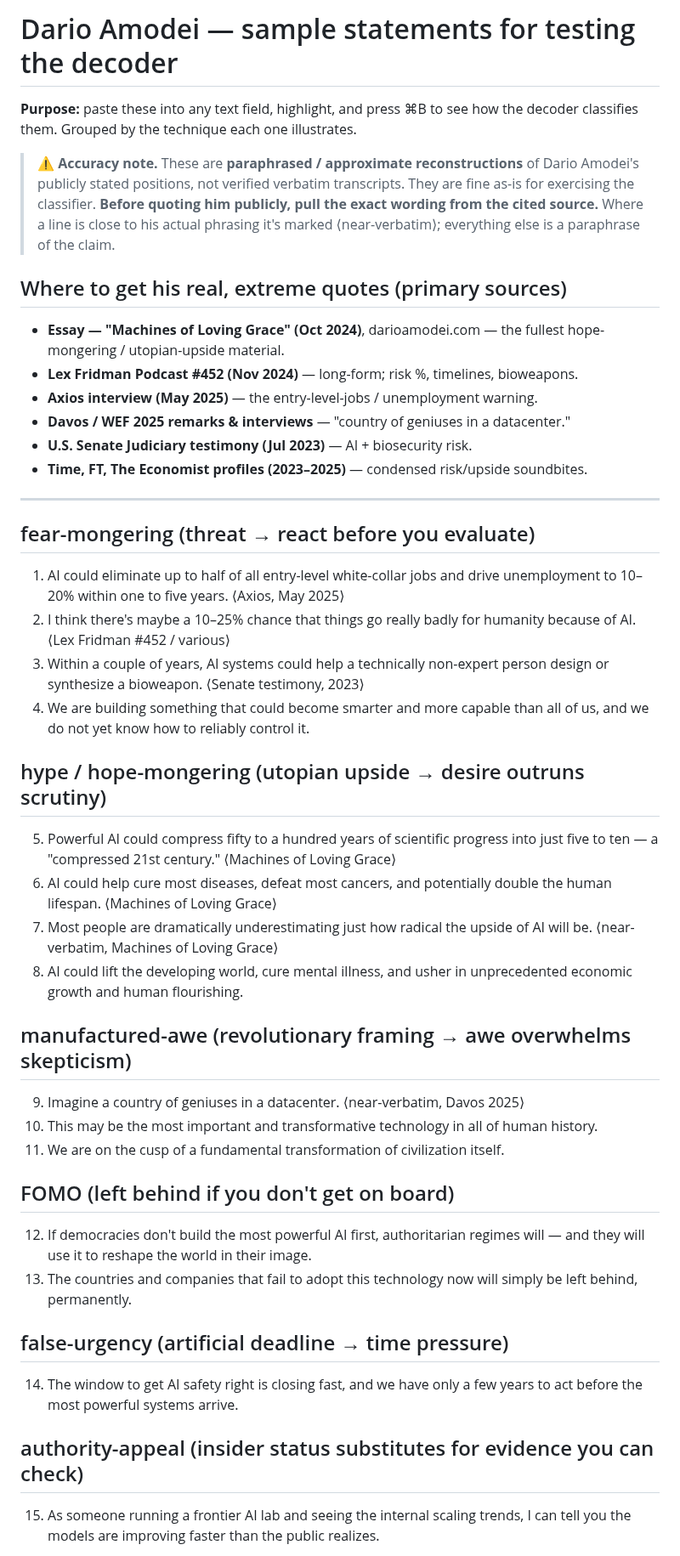
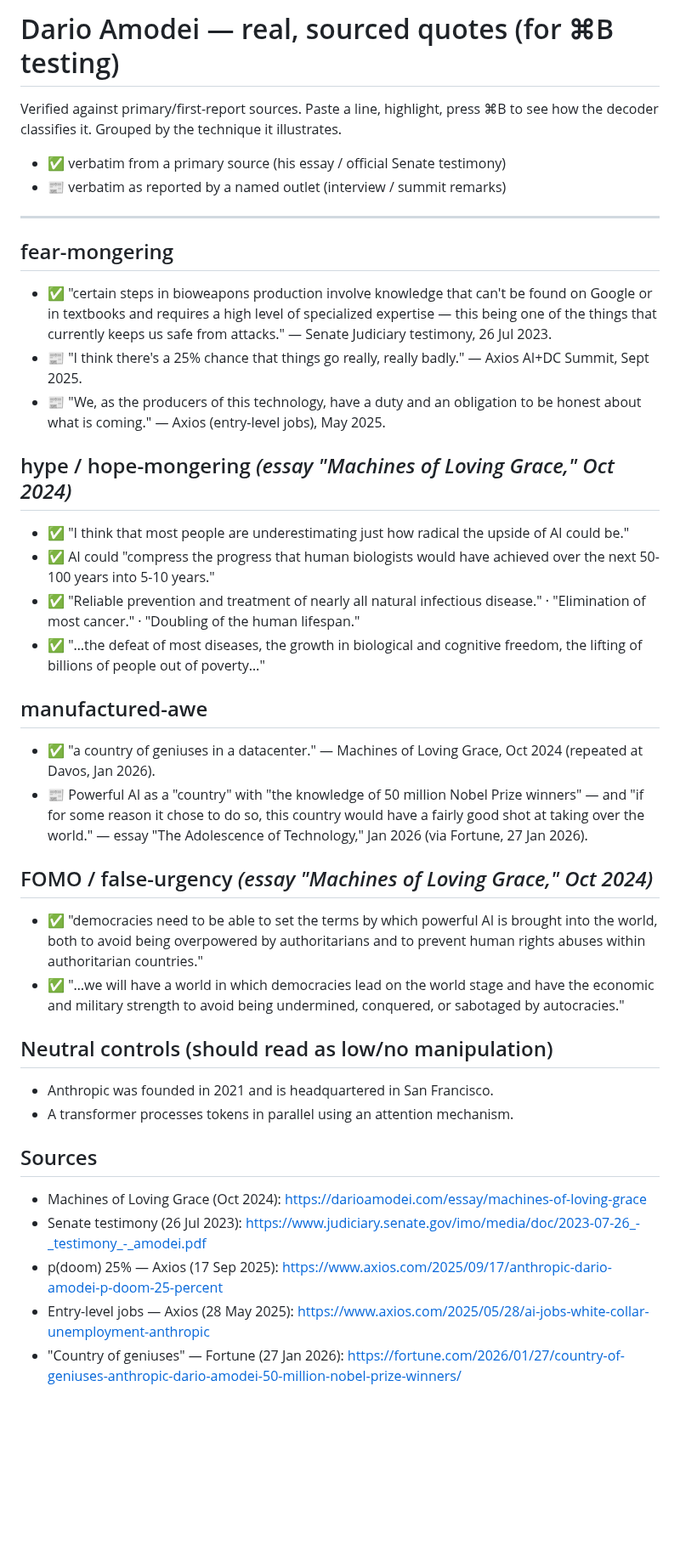
Before and after one commit to devansh-gr/Litmus, a Markdown page: samples/dario_amodei_quotes.md, the part around one of its changes. Shown at 85% size. GitHub-like rendering; blank space fills up the shorter version.

Commit message:
Replace paraphrased Dario quotes with real, sourced verbatim ones
Every quote now cites a primary source (Machines of Loving Grace essay, Senate
Judiciary testimony PDF) or the outlet that reported it verbatim (Axios p(doom)
25%, Axios jobs, Fortune 'country of geniuses'), marked ✅ primary vs 📰 reported.
Same set mirrored into the Obsidian vault under Cortical_Persuasion_Decoder/05
Attachments.

```diff
--- a/samples/dario_amodei_quotes.md
+++ b/samples/dario_amodei_quotes.md
@@ -1,62 +1,40 @@
-# Dario Amodei — sample statements for testing the decoder
+# Dario Amodei — real, sourced quotes (for ⌘B testing)
 
-**Purpose:** paste these into any text field, highlight, and press ⌘B to see how the
-decoder classifies them. Grouped by the technique each one illustrates.
+Verified against primary/first-report sources. Paste a line, highlight, press ⌘B to
+see how the decoder classifies it. Grouped by the technique it illustrates.
 
-> ⚠️ **Accuracy note.** These are **paraphrased / approximate reconstructions** of
-> Dario Amodei's publicly stated positions, not verified verbatim transcripts. They
-> are fine as-is for exercising the classifier. **Before quoting him publicly, pull
-> the exact wording from the cited source.** Where a line is close to his actual
-> phrasing it's marked ⟨near-verbatim⟩; everything else is a paraphrase of the claim.
-
-## Where to get his real, extreme quotes (primary sources)
-- **Essay — "Machines of Loving Grace" (Oct 2024)**, darioamodei.com — the fullest
-  hope-mongering / utopian-upside material.
-- **Lex Fridman Podcast #452 (Nov 2024)** — long-form; risk %, timelines, bioweapons.
-- **Axios interview (May 2025)** — the entry-level-jobs / unemployment warning.
-- **Davos / WEF 2025 remarks & interviews** — "country of geniuses in a datacenter."
-- **U.S. Senate Judiciary testimony (Jul 2023)** — AI + biosecurity risk.
-- **Time, FT, The Economist profiles (2023–2025)** — condensed risk/upside soundbites.
+- ✅ verbatim from a primary source (his essay / official Senate testimony)
+- 📰 verbatim as reported by a named outlet (interview / summit remarks)
 
 ---
 
-## fear-mongering  (threat → react before you evaluate)
-1. AI could eliminate up to half of all entry-level white-collar jobs and drive
-   unemployment to 10–20% within one to five years. ⟨Axios, May 2025⟩
-2. I think there's maybe a 10–25% chance that things go really badly for humanity
-   because of AI. ⟨Lex Fridman #452 / various⟩
-3. Within a couple of years, AI systems could help a technically non-expert person
-   design or synthesize a bioweapon. ⟨Senate testimony, 2023⟩
-4. We are building something that could become smarter and more capable than all of
-   us, and we do not yet know how to reliably control it.
+## fear-mongering
+- ✅ "certain steps in bioweapons production involve knowledge that can't be found on Google or in textbooks and requires a high level of specialized expertise — this being one of the things that currently keeps us safe from attacks." — Senate Judiciary testimony, 26 Jul 2023.
+- 📰 "I think there's a 25% chance that things go really, really badly." — Axios AI+DC Summit, Sept 2025.
+- 📰 "We, as the producers of this technology, have a duty and an obligation to be honest about what is coming." — Axios (entry-level jobs), May 2025.
 
-## hype / hope-mongering  (utopian upside → desire outruns scrutiny)
-5. Powerful AI could compress fifty to a hundred years of scientific progress into
-   just five to ten — a "compressed 21st century." ⟨Machines of Loving Grace⟩
-6. AI could help cure most diseases, defeat most cancers, and potentially double the
-   human lifespan. ⟨Machines of Loving Grace⟩
-7. Most people are dramatically underestimating just how radical the upside of AI
-   will be. ⟨near-verbatim, Machines of Loving Grace⟩
-8. AI could lift the developing world, cure mental illness, and usher in unprecedented
-   economic growth and human flourishing.
+## hype / hope-mongering  *(essay "Machines of Loving Grace," Oct 2024)*
+- ✅ "I think that most people are underestimating just how radical the upside of AI could be."
+- ✅ AI could "compress the progress that human biologists would have achieved over the next 50-100 years into 5-10 years."
+- ✅ "Reliable prevention and treatment of nearly all natural infectious disease." · "Elimination of most cancer." · "Doubling of the human lifespan."
+- ✅ "…the defeat of most diseases, the growth in biological and cognitive freedom, the lifting of billions of people out of poverty…"
 
-## manufactured-awe  (revolutionary framing → awe overwhelms skepticism)
-9. Imagine a country of geniuses in a datacenter. ⟨near-verbatim, Davos 2025⟩
-10. This may be the most important and transformative technology in all of human
-    history.
-11. We are on the cusp of a fundamental transformation of civilization itself.
+## manufactured-awe
+- ✅ "a country of geniuses in a datacenter." — Machines of Loving Grace, Oct 2024 (repeated at Davos, Jan 2026).
+- 📰 Powerful AI as a "country" with "the knowledge of 50 million Nobel Prize winners" — and "if for some reason it chose to do so, this country would have a fairly good shot at taking over the world." — essay "The Adolescence of Technology," Jan 2026 (via Fortune, 27 Jan 2026).
 
-## FOMO  (left behind if you don't get on board)
-12. If democracies don't build the most powerful AI first, authoritarian regimes will
-    — and they will use it to reshape the world in their image.
-13. The countries and companies that fail to adopt this technology now will simply be
-    left behind, permanently.
+## FOMO / false-urgency  *(essay "Machines of Loving Grace," Oct 2024)*
+- ✅ "democracies need to be able to set the terms by which powerful AI is brought into the world, both to avoid being overpowered by authoritarians and to prevent human rights abuses within authoritarian countries."
+- ✅ "…we will have a world in which democracies lead on the world stage and have the economic and military strength to avoid being undermined, conquered, or sabotaged by autocracies."
 
-## false-urgency  (artificial deadline → time pressure)
-14. The window to get AI safety right is closing fast, and we have only a few years to
-    act before the most powerful systems arrive.
+## Neutral controls (should read as low/no manipulation)
+- Anthropic was founded in 2021 and is headquartered in San Francisco.
+- A transformer processes tokens in parallel using an attention mechanism.
 
-## authority-appeal  (insider status substitutes for evidence you can check)
-15. As someone running a frontier AI lab and seeing the internal scaling trends, I can
-    tell you the models are improving faster than the public realizes.
+## Sources
+- Machines of Loving Grace (Oct 2024): https://darioamodei.com/essay/machines-of-loving-grace
+- Senate testimony (26 Jul 2023): https://www.judiciary.senate.gov/imo/media/doc/2023-07-26_-_testimony_-_amodei.pdf
+- p(doom) 25% — Axios (17 Sep 2025): https://www.axios.com/2025/09/17/anthropic-dario-amodei-p-doom-25-percent
+- Entry-level jobs — Axios (28 May 2025): https://www.axios.com/2025/05/28/ai-jobs-white-collar-unemployment-anthropic
+- "Country of geniuses" — Fortune (27 Jan 2026): https://fortune.com/2026/01/27/country-of-geniuses-anthropic-dario-amodei-50-million-nobel-prize-winners/
 
```
Also changed, not shown: other parts of samples/dario_amodei_quotes.md (+1 -5 lines).
